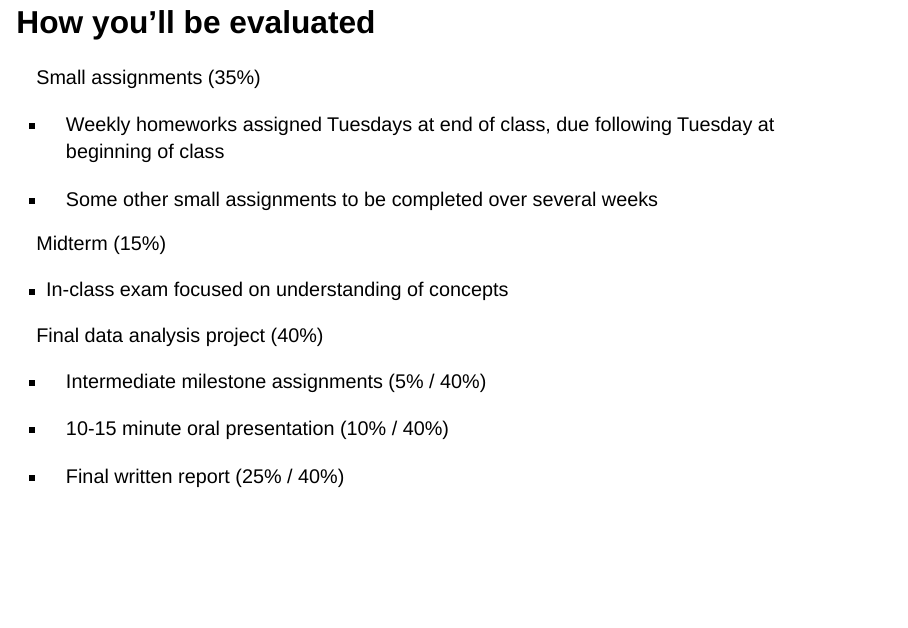
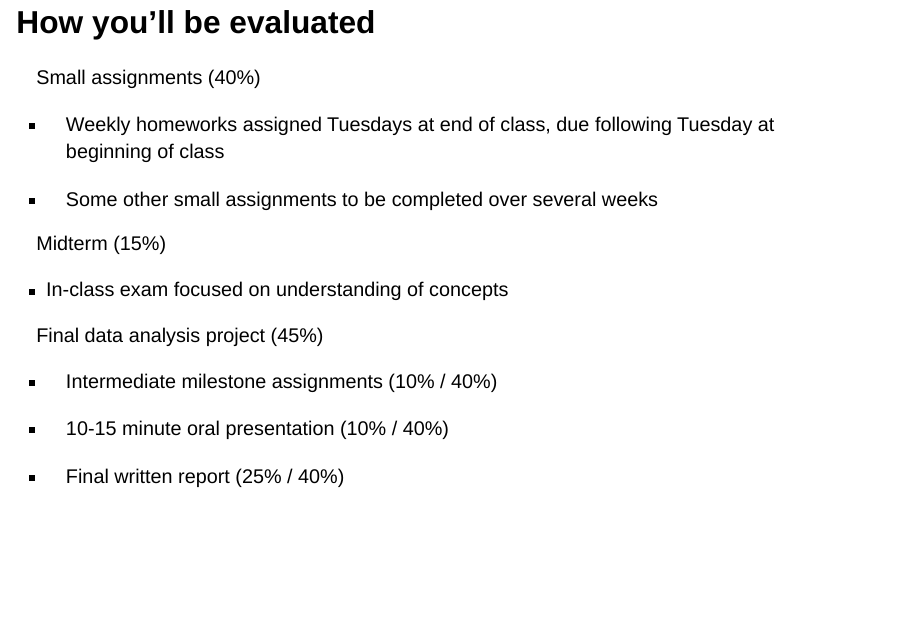
Before and after one commit to maryryan/PHS-651-slides, a Quarto document (PHS-651-0/slides-0.qmd): page 16 of 44. Rendered offline with R 4.5, knitr and Pandoc in place of Quarto, with nearby package versions; drawn as Slidy slides in place of the format the file asks for; some code elsewhere in the file could not run offline.

Commit message:
fixed assignment percentages

```diff
--- a/PHS-651-0/slides-0.qmd
+++ b/PHS-651-0/slides-0.qmd
@@ -362,7 +362,7 @@ violations of those assumptions, and estimate and interpret regression models to
 
 ## How you'll be evaluated
 
-[Small assignments]{.alert} (35%)
+[Small assignments]{.alert} (40%)
 
 - Weekly homeworks assigned Tuesdays at end of class, due following Tuesday at beginning of class
 
@@ -372,9 +372,9 @@ violations of those assumptions, and estimate and interpret regression models to
 
 - In-class exam focused on understanding of concepts
 
-[Final data analysis project]{.alert} (40%)
+[Final data analysis project]{.alert} (45%)
 
-- Intermediate milestone assignments (5% / 40%)
+- Intermediate milestone assignments (10% / 40%)
 
 - 10-15 minute oral presentation (10% / 40%)
 
```
Also changed, not shown: PHS-651-0/slides-0.html.
